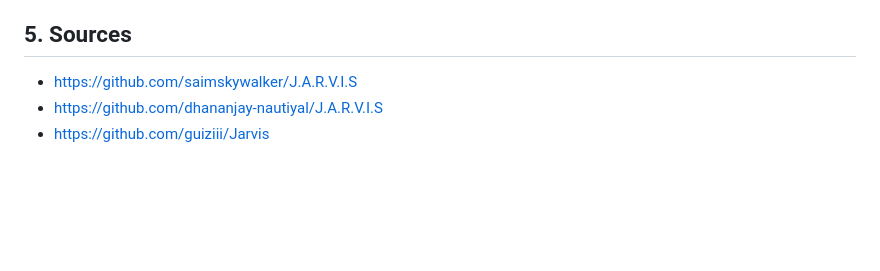
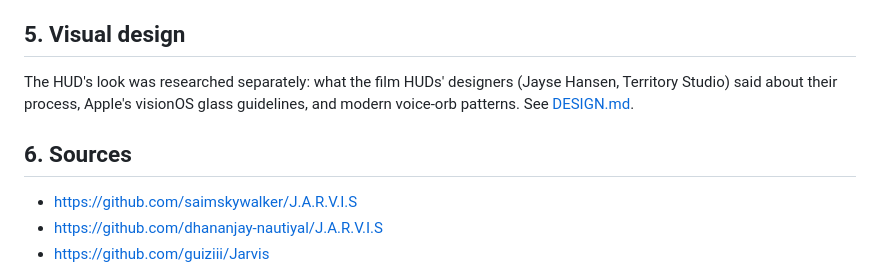
Before and after one commit to BireshwarChakravarty/JarvisServer, a Markdown page: RESEARCH.md, the part around the change. Rendered like a GitHub page; blank space fills up the shorter version.

```diff
--- a/RESEARCH.md
+++ b/RESEARCH.md
@@ -55,7 +55,11 @@ This build combines the strongest idea from each into one system.
 4. **Spoken confirmation for consequential actions** (sending messages, shell commands, AppleScript). You can answer by voice, with a thumbs up or down, or with the HUD button.
 5. **A HUD wired to the real system**: live mic and voice levels, real CPU, memory and network figures, real calendar, the camera feed with face boxes, and every tool call as it happens.
 
-## 5. Sources
+## 5. Visual design
+
+The HUD's look was researched separately: what the film HUDs' designers (Jayse Hansen, Territory Studio) said about their process, Apple's visionOS glass guidelines, and modern voice-orb patterns. See [DESIGN.md](DESIGN.md).
+
+## 6. Sources
 
 - https://github.com/saimskywalker/J.A.R.V.I.S
 - https://github.com/dhananjay-nautiyal/J.A.R.V.I.S
```
Also changed, not shown: DESIGN.md (added, +69 -0 lines), README.md (+6 -2 lines), docs/hud-boot.png (added), docs/hud-listening.png (added), docs/hud.png, 5 other files.
